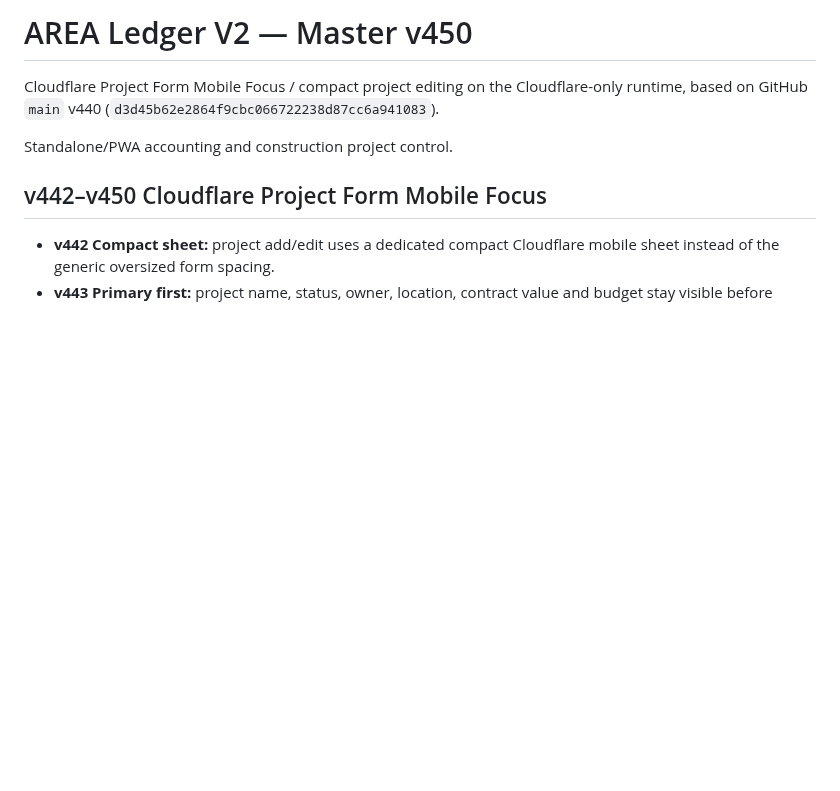
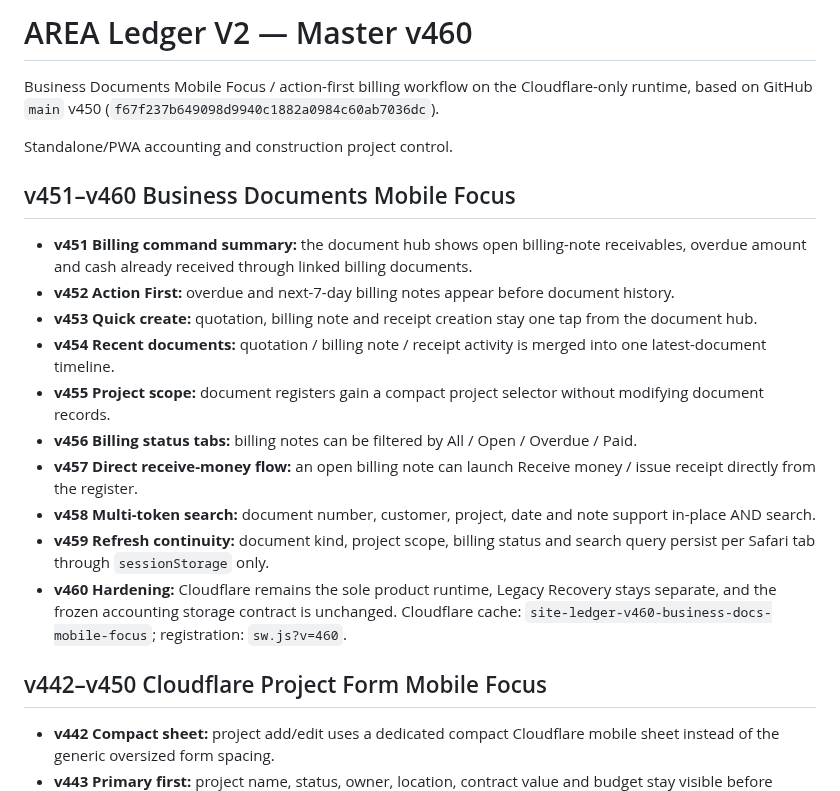
Before and after one commit to jmmeta6767/area-ledger, a Markdown page: README.md, the part around the change. GitHub-like rendering; blank space fills up the shorter version.

Commit message:
document v451-v460 business documents mobile focus

```diff
--- a/README.md
+++ b/README.md
@@ -1,9 +1,22 @@
-# AREA Ledger V2 — Master v450
+# AREA Ledger V2 — Master v460
 
-Cloudflare Project Form Mobile Focus / compact project editing on the Cloudflare-only runtime, based on GitHub `main` v440
-(`d3d45b62e2864f9cbc066722238d87cc6a941083`).
+Business Documents Mobile Focus / action-first billing workflow on the Cloudflare-only runtime, based on GitHub `main` v450
+(`f67f237b649098d9940c1882a0984c60ab7036dc`).
 
 Standalone/PWA accounting and construction project control.
+
+## v451–v460 Business Documents Mobile Focus
+
+- **v451 Billing command summary:** the document hub shows open billing-note receivables, overdue amount and cash already received through linked billing documents.
+- **v452 Action First:** overdue and next-7-day billing notes appear before document history.
+- **v453 Quick create:** quotation, billing note and receipt creation stay one tap from the document hub.
+- **v454 Recent documents:** quotation / billing note / receipt activity is merged into one latest-document timeline.
+- **v455 Project scope:** document registers gain a compact project selector without modifying document records.
+- **v456 Billing status tabs:** billing notes can be filtered by All / Open / Overdue / Paid.
+- **v457 Direct receive-money flow:** an open billing note can launch Receive money / issue receipt directly from the register.
+- **v458 Multi-token search:** document number, customer, project, date and note support in-place AND search.
+- **v459 Refresh continuity:** document kind, project scope, billing status and search query persist per Safari tab through `sessionStorage` only.
+- **v460 Hardening:** Cloudflare remains the sole product runtime, Legacy Recovery stays separate, and the frozen accounting storage contract is unchanged. Cloudflare cache: `site-ledger-v460-business-docs-mobile-focus`; registration: `sw.js?v=460`.
 
 ## v442–v450 Cloudflare Project Form Mobile Focus
 
```
